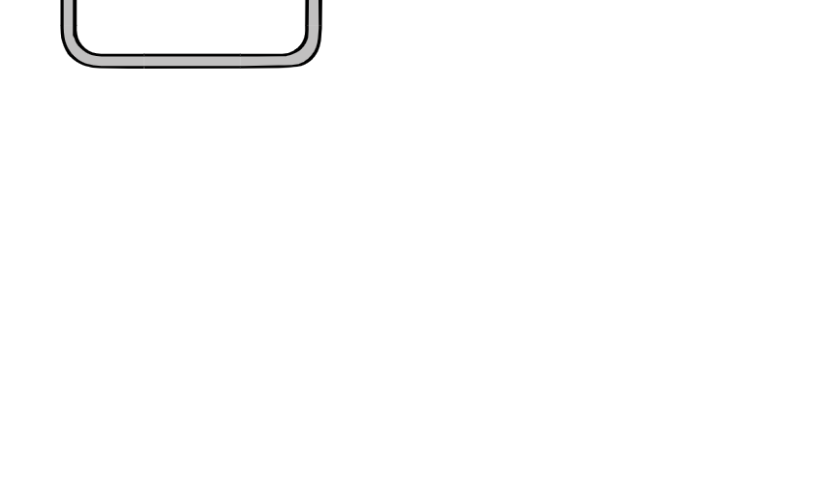
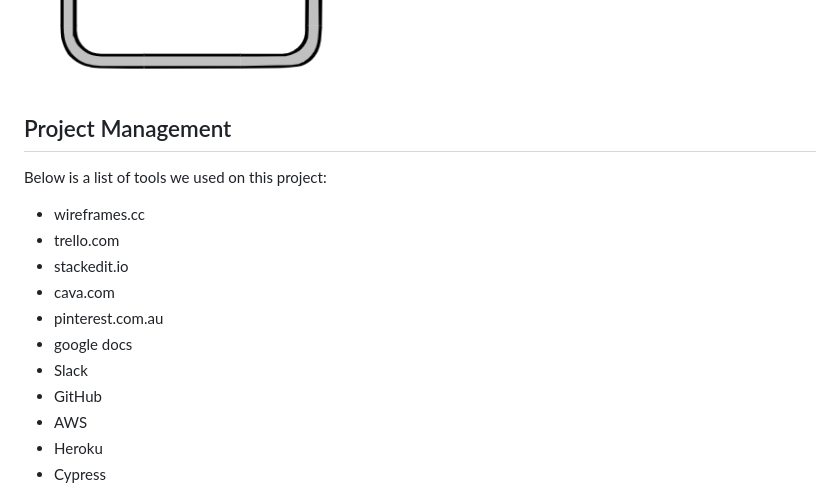
Before and after one commit to SaraCah/home_salon_server, a Markdown page: README.md, the part around the change printed below. Drawn GitHub-style; blank space fills up the shorter version.

Commit message:
dev log, README

```diff
--- a/README.md
+++ b/README.md
@@ -75,3 +75,18 @@ MongoDB is a NoSQL database language used in the development of web applications
 **Testimonials**
 
 ![Testimonials Mobile](./docs/wireframing/TestimonialsPhone.png)
+
+## Project Management
+Below is a list of tools we used on this project:
+-	wireframes.cc
+-	trello.com
+-	stackedit.io
+-	cava.com
+-	pinterest.com.au
+-	google docs
+-	Slack
+-	GitHub
+-	AWS
+-	Heroku
+-	Cypress
+
```
Also changed, not shown: other parts of README.md (+13 -0 lines), docs/slack_example.png (added), 1 other file.
